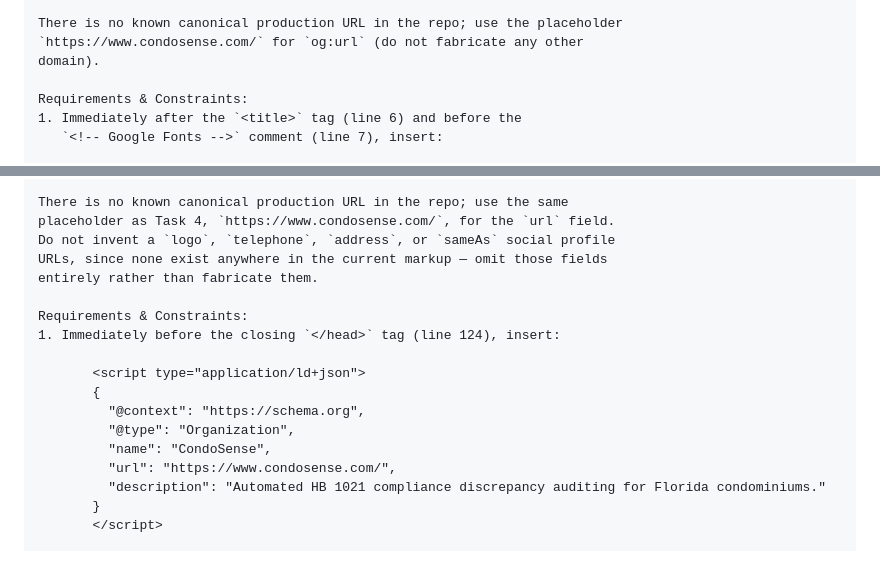
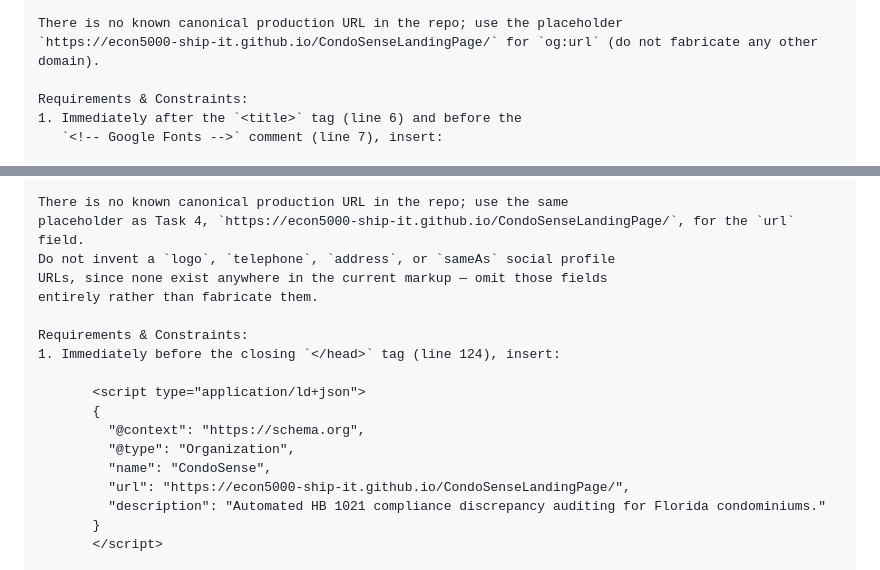
Before and after one commit to econ5000-ship-it/CondoSenseLandingPage, a Markdown page: plan.md, 2 parts joined by grey strips. Rendered like a GitHub page.

Commit message:
landing page url update
landing page url now points to https://econ5000-ship-it.github.io/CondoSenseLandingPage/

```diff
--- a/plan.md
+++ b/plan.md
@@ -215,7 +215,7 @@ page copy available to source metadata from includes:
   `alt="CondoSense Compliance Report"`.
 
 There is no known canonical production URL in the repo; use the placeholder
-`https://www.condosense.com/` for `og:url` (do not fabricate any other
+`https://econ5000-ship-it.github.io/CondoSenseLandingPage/` for `og:url` (do not fabricate any other
 domain).
 
 Requirements & Constraints:
@@ -407,7 +407,7 @@ block today. The only brand facts available in the file are:
   HB 1021 compliance discrepancy auditing for Florida condominiums.
 
 There is no known canonical production URL in the repo; use the same
-placeholder as Task 4, `https://www.condosense.com/`, for the `url` field.
+placeholder as Task 4, `https://econ5000-ship-it.github.io/CondoSenseLandingPage/`, for the `url` field.
 Do not invent a `logo`, `telephone`, `address`, or `sameAs` social profile
 URLs, since none exist anywhere in the current markup — omit those fields
 entirely rather than fabricate them.
@@ -420,7 +420,7 @@ Requirements & Constraints:
          "@context": "https://schema.org",
          "@type": "Organization",
          "name": "CondoSense",
-         "url": "https://www.condosense.com/",
+         "url": "https://econ5000-ship-it.github.io/CondoSenseLandingPage/",
          "description": "Automated HB 1021 compliance discrepancy auditing for Florida condominiums."
        }
        </script>
```
Also changed, not shown: other parts of plan.md (+1 -1 lines).
